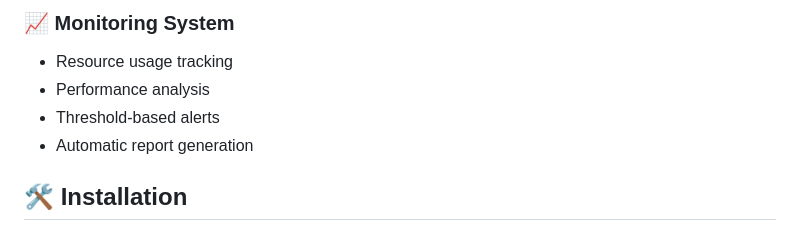
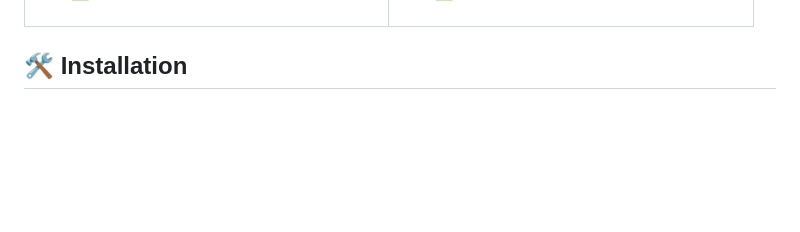
Before and after one commit to ZanKinZuiTH/excel-processor, a Markdown page: README_EN.md, the part around one of its changes. GitHub-like rendering; blank space fills up the shorter version.

```diff
--- a/README_EN.md
+++ b/README_EN.md
@@ -60,9 +52,7 @@
 
-### 📈 Monitoring System
-- Resource usage tracking
-- Performance analysis
-- Threshold-based alerts
-- Automatic report generation
+</td>
+</tr>
+</table>
 
 ## 🛠️ Installation
 
```
Also changed, not shown: other parts of README_EN.md (+99 -54 lines), README.md (+104 -46 lines).
